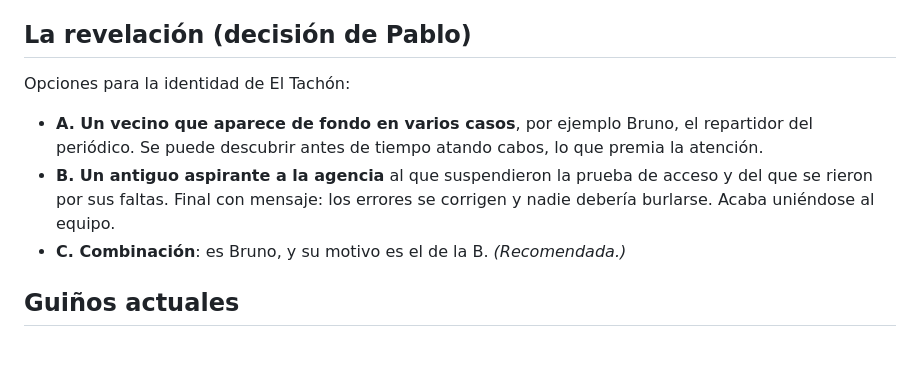
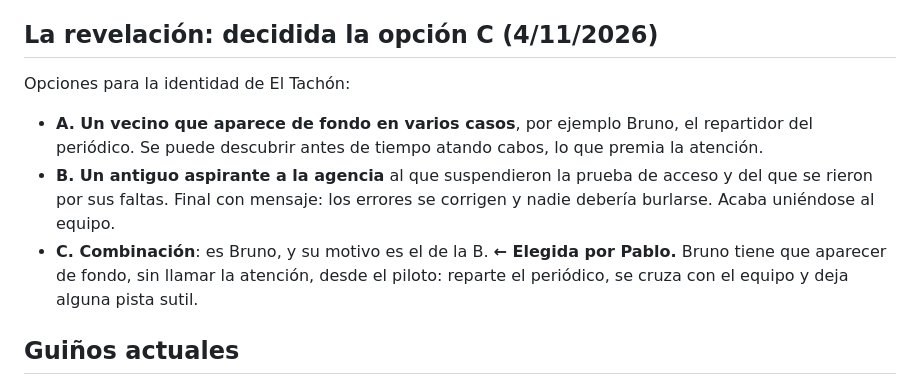
Before and after one commit to pablojm89/multiplicopolis, a Markdown page: apps/la-lupa/TEMPORADA-1.md, the part around the change. GitHub-like rendering; blank space fills up the shorter version.

```diff
--- a/apps/la-lupa/TEMPORADA-1.md
+++ b/apps/la-lupa/TEMPORADA-1.md
@@ -48,12 +48,12 @@ La programación puede cambiar (libro de texto, centro…), así que **el orden
 - **Para el alumno**: termina con su placa de detective en prácticas y su libreta estrenada.
 - Al final de la temporada se puede repetir una versión del piloto («la prueba de ascenso») para comparar antes y después.
 
-## La revelación (decisión de Pablo)
+## La revelación: **decidida la opción C** (4/11/2026)
 
 Opciones para la identidad de El Tachón:
 - **A. Un vecino que aparece de fondo en varios casos**, por ejemplo Bruno, el repartidor del periódico. Se puede descubrir antes de tiempo atando cabos, lo que premia la atención.
 - **B. Un antiguo aspirante a la agencia** al que suspendieron la prueba de acceso y del que se rieron por sus faltas. Final con mensaje: los errores se corrigen y nadie debería burlarse. Acaba uniéndose al equipo.
-- **C. Combinación**: es Bruno, y su motivo es el de la B. *(Recomendada.)*
+- **C. Combinación**: es Bruno, y su motivo es el de la B. **← Elegida por Pablo.** Bruno tiene que aparecer de fondo, sin llamar la atención, desde el piloto: reparte el periódico, se cruza con el equipo y deja alguna pista sutil.
 
 ## Guiños actuales
 
```
Also changed, not shown: apps/la-lupa/BITACORA.md (+2 -1 lines), apps/la-lupa/PLAN.md (+1 -0 lines).
